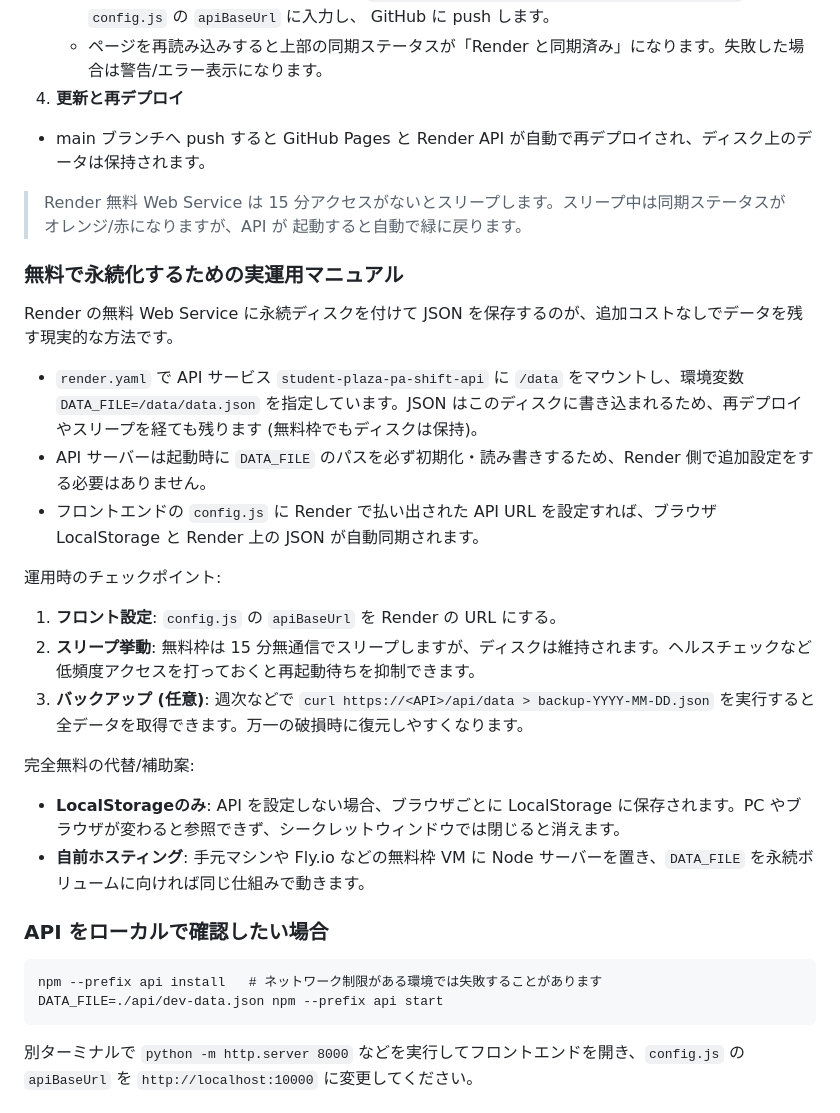
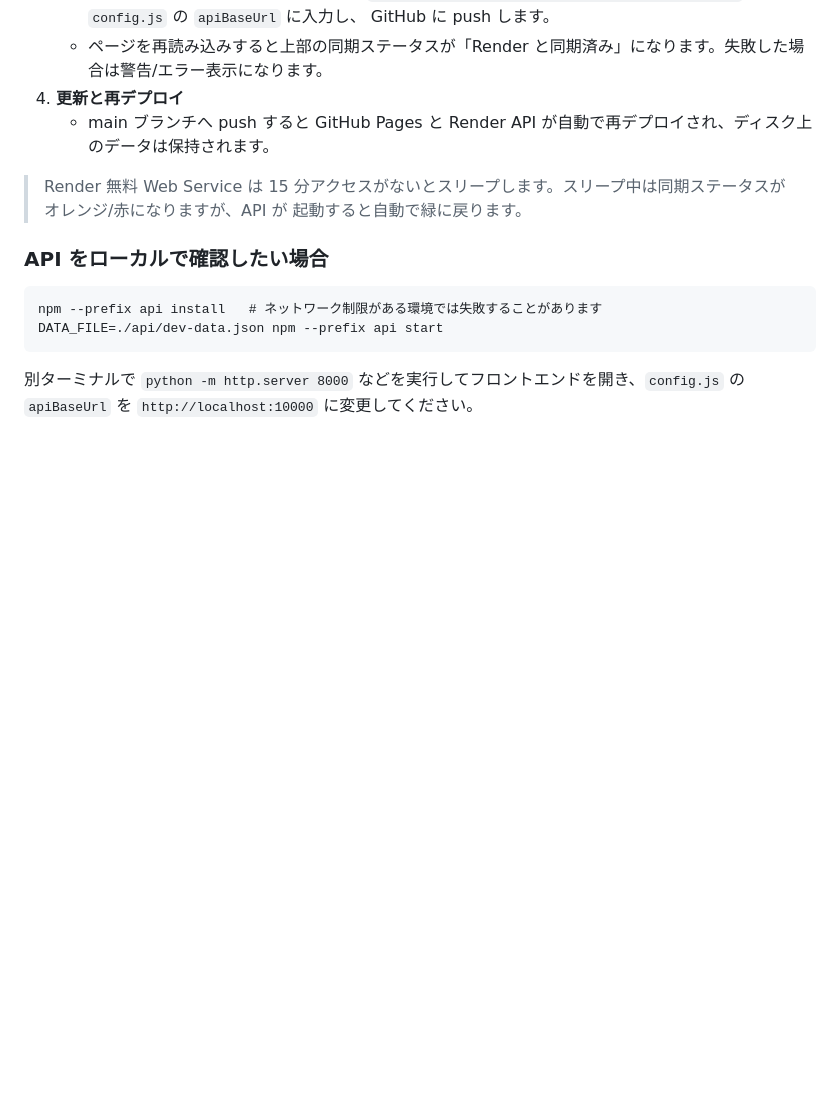
Before and after one commit to senamatsuda/Student-Plaza-PA-Shift-System, a Markdown page: README.md, the part around the change. Drawn GitHub-style; blank space fills up the shorter version.

Commit message:
Revert "Add Render persistence operations manual"

```diff
--- a/README.md
+++ b/README.md
@@ -38,29 +38,10 @@ v2 では Render (無料 Web Service + 永続ディスク) に配置したシン
      GitHub に push します。
    - ページを再読み込みすると上部の同期ステータスが「Render と同期済み」になります。失敗した場合は警告/エラー表示になります。
 4. **更新と再デプロイ**
-- main ブランチへ push すると GitHub Pages と Render API が自動で再デプロイされ、ディスク上のデータは保持されます。
+   - main ブランチへ push すると GitHub Pages と Render API が自動で再デプロイされ、ディスク上のデータは保持されます。
 
 > Render 無料 Web Service は 15 分アクセスがないとスリープします。スリープ中は同期ステータスがオレンジ/赤になりますが、API が
 > 起動すると自動で緑に戻ります。
-
-### 無料で永続化するための実運用マニュアル
-
-Render の無料 Web Service に永続ディスクを付けて JSON を保存するのが、追加コストなしでデータを残す現実的な方法です。
-
-- `render.yaml` で API サービス `student-plaza-pa-shift-api` に `/data` をマウントし、環境変数 `DATA_FILE=/data/data.json` を指定しています。JSON はこのディスクに書き込まれるため、再デプロイやスリープを経ても残ります (無料枠でもディスクは保持)。
-- API サーバーは起動時に `DATA_FILE` のパスを必ず初期化・読み書きするため、Render 側で追加設定をする必要はありません。
-- フロントエンドの `config.js` に Render で払い出された API URL を設定すれば、ブラウザ LocalStorage と Render 上の JSON が自動同期されます。
-
-運用時のチェックポイント:
-
-1. **フロント設定**: `config.js` の `apiBaseUrl` を Render の URL にする。
-2. **スリープ挙動**: 無料枠は 15 分無通信でスリープしますが、ディスクは維持されます。ヘルスチェックなど低頻度アクセスを打っておくと再起動待ちを抑制できます。
-3. **バックアップ (任意)**: 週次などで `curl https://<API>/api/data > backup-YYYY-MM-DD.json` を実行すると全データを取得できます。万一の破損時に復元しやすくなります。
-
-完全無料の代替/補助案:
-
-- **LocalStorageのみ**: API を設定しない場合、ブラウザごとに LocalStorage に保存されます。PC やブラウザが変わると参照できず、シークレットウィンドウでは閉じると消えます。
-- **自前ホスティング**: 手元マシンや Fly.io などの無料枠 VM に Node サーバーを置き、`DATA_FILE` を永続ボリュームに向ければ同じ仕組みで動きます。
 
 ### API をローカルで確認したい場合
 
```
